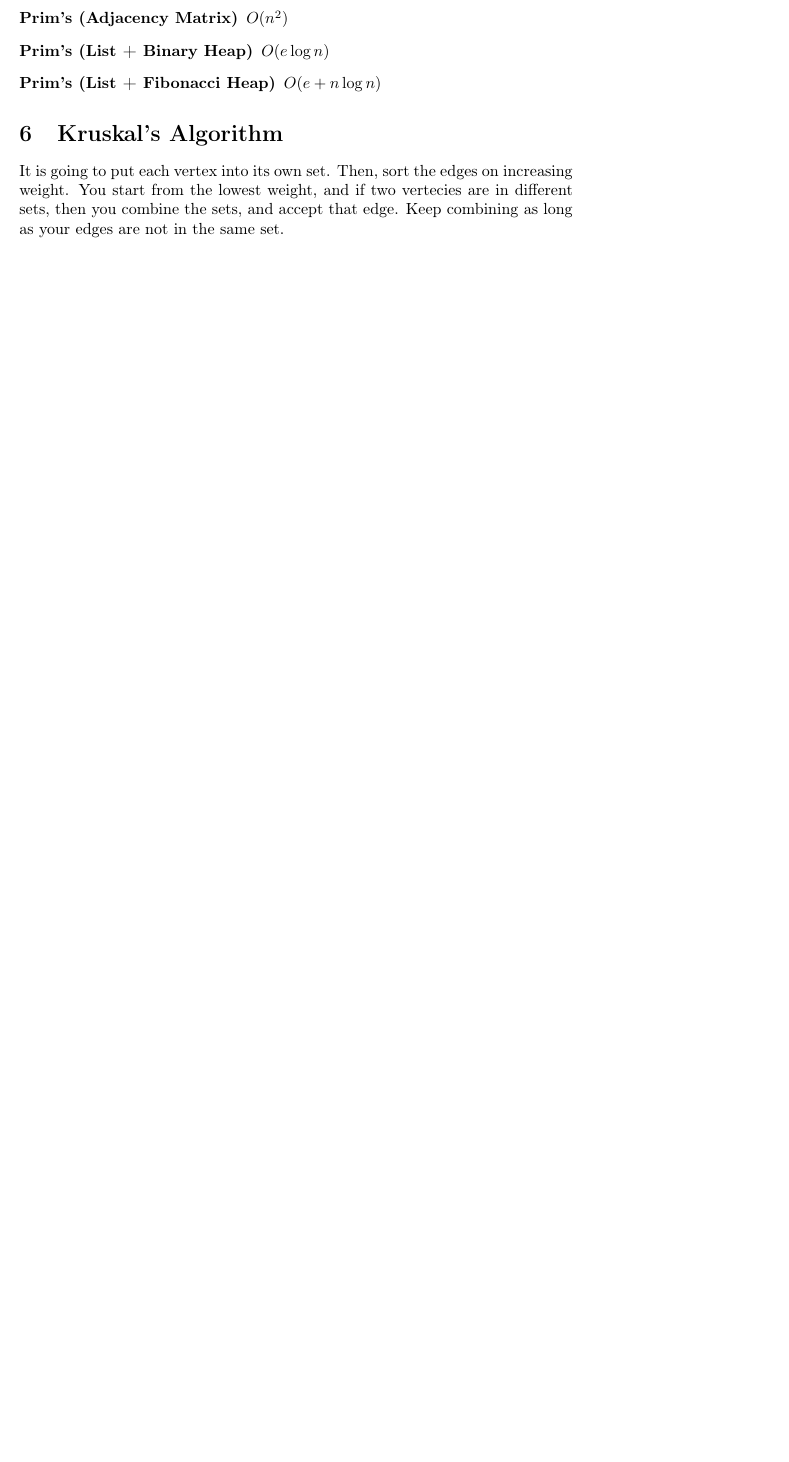
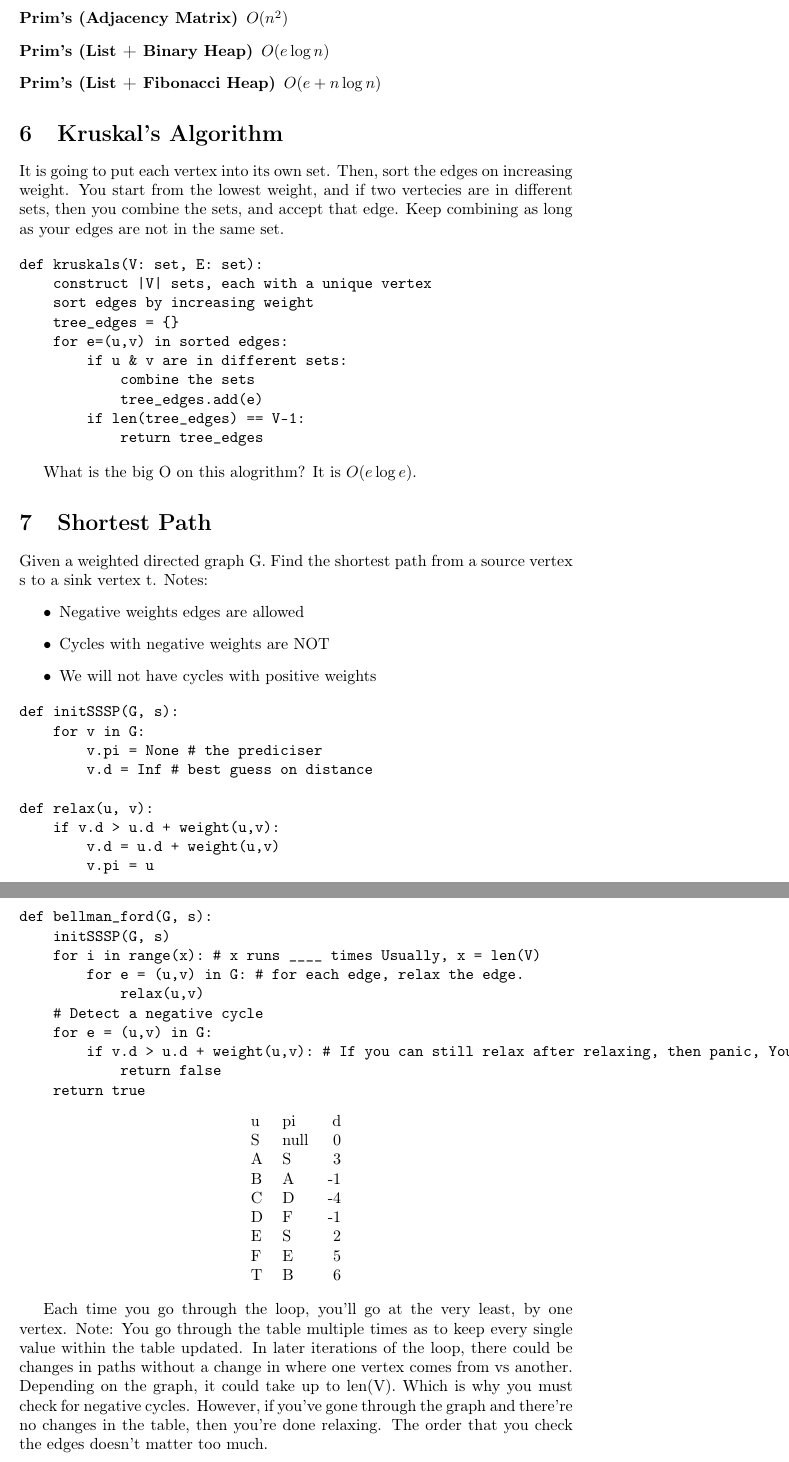
Before and after one commit to ForeverAnApple/44-349-survey-of-algorithms-notes, a LaTeX document (graph_theory/graph_theory.tex): part of page 4 of 4 before the commit and two parts of pages 4 and 5 of 5 after it, the two joined at a grey line, cut so that both start at the same text, the shorter picture padded with empty space. Compiled offline with pdfLaTeX.

Commit message:
Updated notes for 2019-03-15

```diff
--- a/graph_theory/graph_theory.tex
+++ b/graph_theory/graph_theory.tex
@@ -142,6 +142,70 @@ Some examples:\\
 \end{description}
 
 \section{Kruskal's Algorithm}
-\label{sec:org0388bb6}
+\label{sec:orgf93aa3c}
 It is going to put each vertex into its own set. Then, sort the edges on increasing weight. You start from the lowest weight, and if two vertecies are in different sets, then you combine the sets, and accept that edge. Keep combining as long as your edges are not in the same set.
+
+\begin{verbatim}
+def kruskals(V: set, E: set):
+    construct |V| sets, each with a unique vertex
+    sort edges by increasing weight
+    tree_edges = {}
+    for e=(u,v) in sorted edges:
+        if u & v are in different sets:
+            combine the sets
+            tree_edges.add(e)
+        if len(tree_edges) == V-1:
+            return tree_edges
+\end{verbatim}
+
+What is the big O on this alogrithm? It is \(O(e \log e)\).
+
+\section{Shortest Path}
+\label{sec:orgca876a3}
+Given a weighted directed graph G. Find the shortest path from a source vertex s to a sink vertex t.
+Notes:
+\begin{itemize}
+\item Negative weights edges are allowed
+\item Cycles with negative weights are NOT
+\item We will not have cycles with positive weights
+\end{itemize}
+
+\begin{verbatim}
+def initSSSP(G, s):
+    for v in G:
+        v.pi = None # the prediciser
+        v.d = Inf # best guess on distance
+
+def relax(u, v):
+    if v.d > u.d + weight(u,v):
+        v.d = u.d + weight(u,v)
+        v.pi = u
+
+def bellman_ford(G, s):
+    initSSSP(G, s)
+    for i in range(x): # x runs ____ times Usually, x = len(V)
+        for e = (u,v) in G: # for each edge, relax the edge.
+            relax(u,v)
+    # Detect a negative cycle
+    for e = (u,v) in G:
+        if v.d > u.d + weight(u,v): # If you can still relax after relaxing, then panic, You've relaxed too much
+            return false
+    return true
+\end{verbatim}
+
+\begin{center}
+\begin{tabular}{llr}
+u & pi & d\\
+S & null & 0\\
+A & S & 3\\
+B & A & -1\\
+C & D & -4\\
+D & F & -1\\
+E & S & 2\\
+F & E & 5\\
+T & B & 6\\
+\end{tabular}
+\end{center}
+
+Each time you go through the loop, you'll go at the very least, by one vertex. Note: You go through the table multiple times as to keep every single value within the table updated. In later iterations of the loop, there could be changes in paths without a change in where one vertex comes from vs another. Depending on the graph, it could take up to len(V). Which is why you must check for negative cycles. However, if you've gone through the graph and there're no changes in the table, then you're done relaxing. The order that you check the edges doesn't matter too much.
 \end{document}
```
Also changed, not shown: graph_theory/graph_theory.pdf, graph_theory/graph_theory.tex (22 more changed lines), 1 other file.
